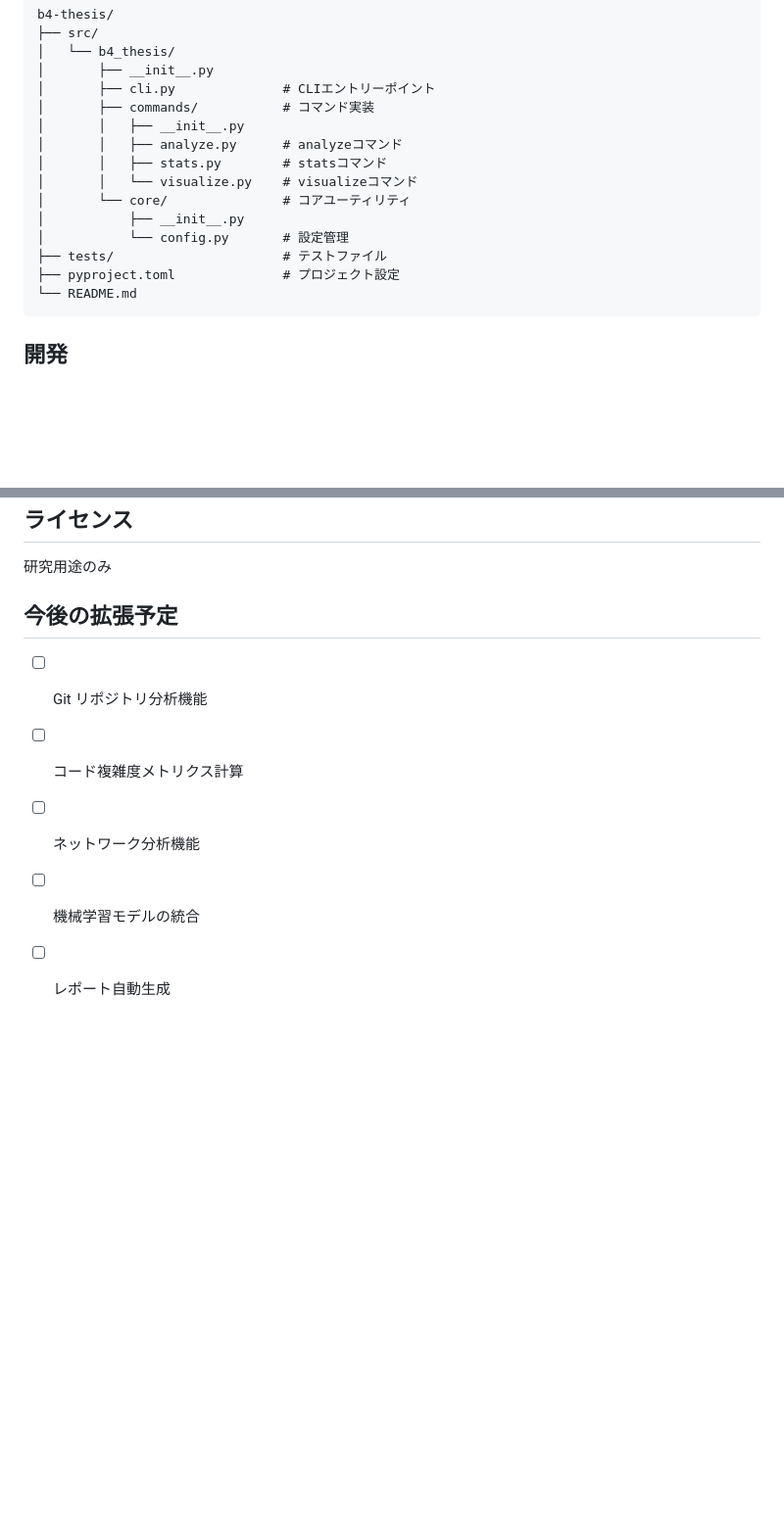
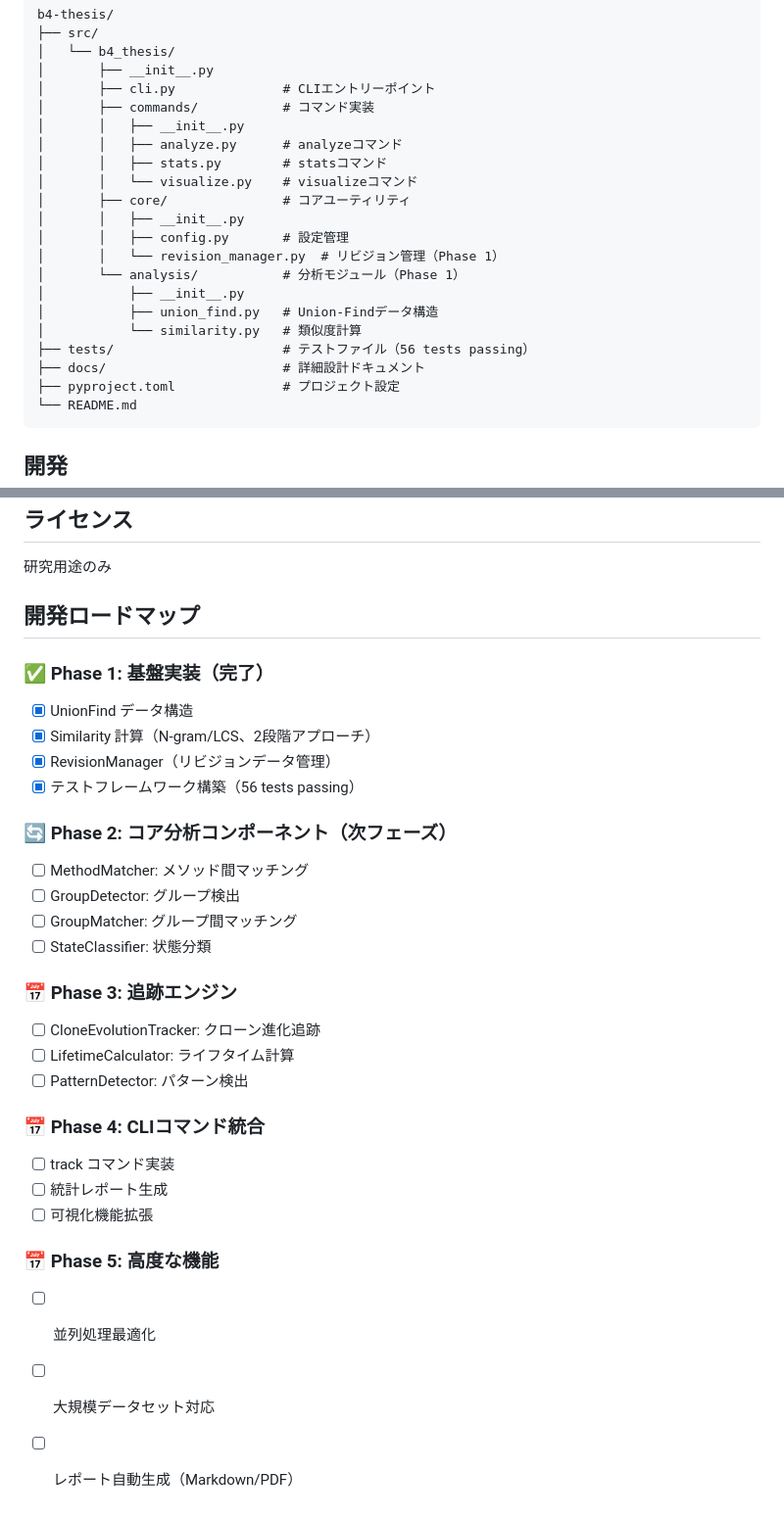
Before and after one commit to shoei03/b4-thesis, a Markdown page: README.md, 2 parts joined by grey strips. Shown: that part at 98% size. Drawn GitHub-style; blank space fills up the shorter version.

````diff
--- a/README.md
+++ b/README.md
@@ -122,10 +131,16 @@ b4-thesis/
 │       │   ├── analyze.py      # analyzeコマンド
 │       │   ├── stats.py        # statsコマンド
 │       │   └── visualize.py    # visualizeコマンド
-│       └── core/               # コアユーティリティ
+│       ├── core/               # コアユーティリティ
+│       │   ├── __init__.py
+│       │   ├── config.py       # 設定管理
+│       │   └── revision_manager.py  # リビジョン管理（Phase 1）
+│       └── analysis/           # 分析モジュール（Phase 1）
 │           ├── __init__.py
-│           └── config.py       # 設定管理
-├── tests/                      # テストファイル
+│           ├── union_find.py   # Union-Findデータ構造
+│           └── similarity.py   # 類似度計算
+├── tests/                      # テストファイル（56 tests passing）
+├── docs/                       # 詳細設計ドキュメント
 ├── pyproject.toml              # プロジェクト設定
 └── README.md
 ```
@@ -160,10 +175,36 @@ ruff format src/
 
 研究用途のみ
 
-## 今後の拡張予定
+## 開発ロードマップ
 
-- [ ] Git リポジトリ分析機能
-- [ ] コード複雑度メトリクス計算
-- [ ] ネットワーク分析機能
-- [ ] 機械学習モデルの統合
-- [ ] レポート自動生成
+### ✅ Phase 1: 基盤実装（完了）
+
+- [x] UnionFind データ構造
+- [x] Similarity 計算（N-gram/LCS、2段階アプローチ）
+- [x] RevisionManager（リビジョンデータ管理）
+- [x] テストフレームワーク構築（56 tests passing）
+
+### 🔄 Phase 2: コア分析コンポーネント（次フェーズ）
+
+- [ ] MethodMatcher: メソッド間マッチング
+- [ ] GroupDetector: グループ検出
+- [ ] GroupMatcher: グループ間マッチング
+- [ ] StateClassifier: 状態分類
+
+### 📅 Phase 3: 追跡エンジン
+
+- [ ] CloneEvolutionTracker: クローン進化追跡
+- [ ] LifetimeCalculator: ライフタイム計算
+- [ ] PatternDetector: パターン検出
+
+### 📅 Phase 4: CLIコマンド統合
+
+- [ ] track コマンド実装
+- [ ] 統計レポート生成
+- [ ] 可視化機能拡張
+
+### 📅 Phase 5: 高度な機能
+
+- [ ] 並列処理最適化
+- [ ] 大規模データセット対応
+- [ ] レポート自動生成（Markdown/PDF）
````
Also changed, not shown: other parts of README.md (+10 -1 lines), CLAUDE.md (+85 -25 lines).
